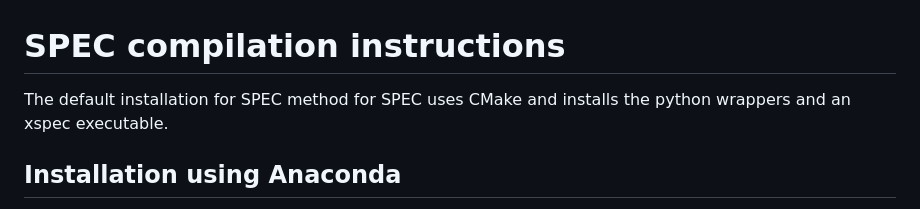
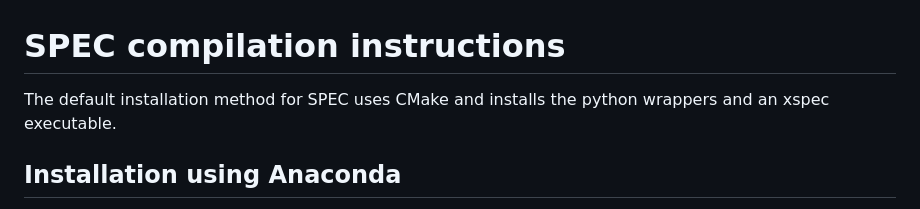
Before and after one commit to PrincetonUniversity/SPEC, a Markdown page: compilation_instructions.md, the part around the change. GitHub-like rendering.

Commit message:
more typo

```diff
--- a/compilation_instructions.md
+++ b/compilation_instructions.md
@@ -1,6 +1,6 @@
 # SPEC compilation instructions
 
-The default installation for SPEC method for SPEC uses CMake and installs
+The default installation method for SPEC uses CMake and installs
 the python wrappers and an xspec executable.
 
 ## Installation using Anaconda
```
